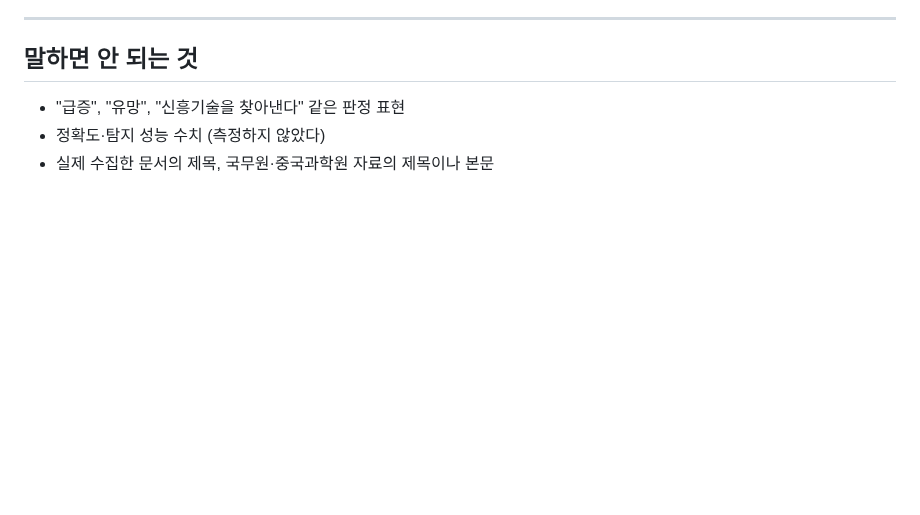
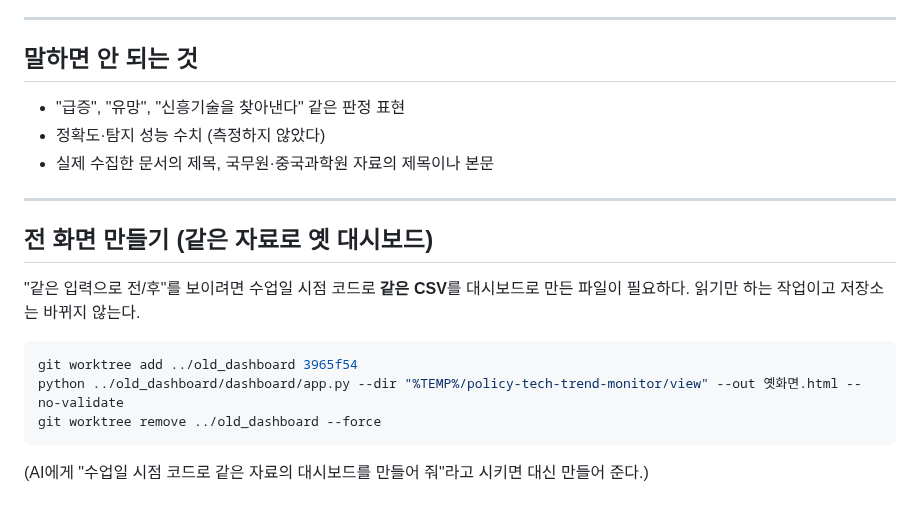
Before and after one commit to daehyun5oh/policy-tech-trend-monitor, a Markdown page: docs/video_script.md, the part around one of its changes. Drawn GitHub-style; blank space fills up the shorter version.

````diff
--- a/docs/video_script.md
+++ b/docs/video_script.md
@@ -84,3 +89,17 @@
 - "급증", "유망", "신흥기술을 찾아낸다" 같은 판정 표현
 - 정확도·탐지 성능 수치 (측정하지 않았다)
 - 실제 수집한 문서의 제목, 국무원·중국과학원 자료의 제목이나 본문
+
+---
+
+## 전 화면 만들기 (같은 자료로 옛 대시보드)
+
+"같은 입력으로 전/후"를 보이려면 수업일 시점 코드로 **같은 CSV**를 대시보드로 만든 파일이 필요하다. 읽기만 하는 작업이고 저장소는 바뀌지 않는다.
+
+```bash
+git worktree add ../old_dashboard 3965f54
+python ../old_dashboard/dashboard/app.py --dir "%TEMP%/policy-tech-trend-monitor/view" --out 옛화면.html --no-validate
+git worktree remove ../old_dashboard --force
+```
+
+(AI에게 "수업일 시점 코드로 같은 자료의 대시보드를 만들어 줘"라고 시키면 대신 만들어 준다.)
````
Also changed, not shown: other parts of docs/video_script.md (+22 -17 lines).
